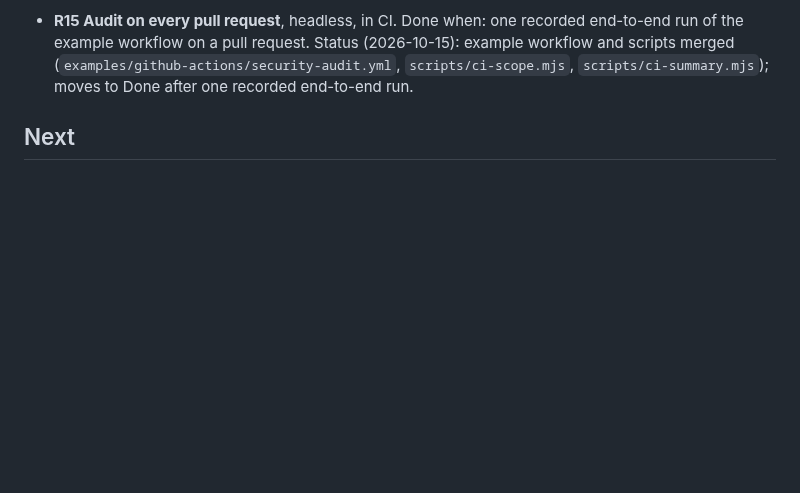
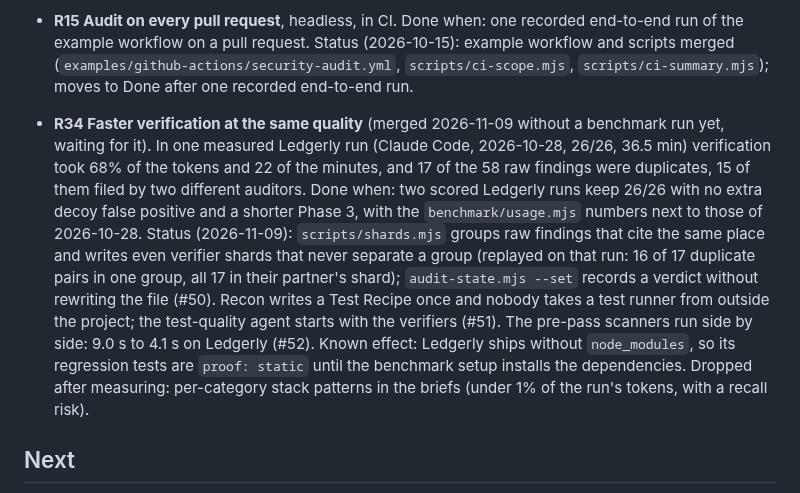
Before and after one commit to bartek-filipiuk/security-audit-skill, a Markdown page: ROADMAP.md, the part around the change. Drawn GitHub-style; blank space fills up the shorter version.

Commit message:
roadmap: R34 faster verification, merged and waiting for a benchmark run

```diff
--- a/ROADMAP.md
+++ b/ROADMAP.md
@@ -57,6 +57,19 @@ Rules that apply to every item:
   workflow on a pull request.
   Status (2026-10-15): example workflow and scripts merged (`examples/github-actions/security-audit.yml`,
   `scripts/ci-scope.mjs`, `scripts/ci-summary.mjs`); moves to Done after one recorded end-to-end run.
+- **R34 Faster verification at the same quality** (merged 2026-11-09 without a benchmark run yet, waiting for it).
+  In one measured Ledgerly run (Claude Code, 2026-10-28, 26/26, 36.5 min) verification took 68% of the tokens and
+  22 of the minutes, and 17 of the 58 raw findings were duplicates, 15 of them filed by two different auditors.
+  Done when: two scored Ledgerly runs keep 26/26 with no extra decoy false positive and a shorter Phase 3, with
+  the `benchmark/usage.mjs` numbers next to those of 2026-10-28.
+  Status (2026-11-09): `scripts/shards.mjs` groups raw findings that cite the same place and writes even
+  verifier shards that never separate a group (replayed on that run: 16 of 17 duplicate pairs in one group, all
+  17 in their partner's shard); `audit-state.mjs --set` records a verdict without rewriting the file (#50).
+  Recon writes a Test Recipe once and nobody takes a test runner from outside the project; the test-quality
+  agent starts with the verifiers (#51). The pre-pass scanners run side by side: 9.0 s to 4.1 s on Ledgerly
+  (#52). Known effect: Ledgerly ships without `node_modules`, so its regression tests are `proof: static`
+  until the benchmark setup installs the dependencies. Dropped after measuring: per-category stack patterns in
+  the briefs (under 1% of the run's tokens, with a recall risk).
 
 ## Next
 
```
